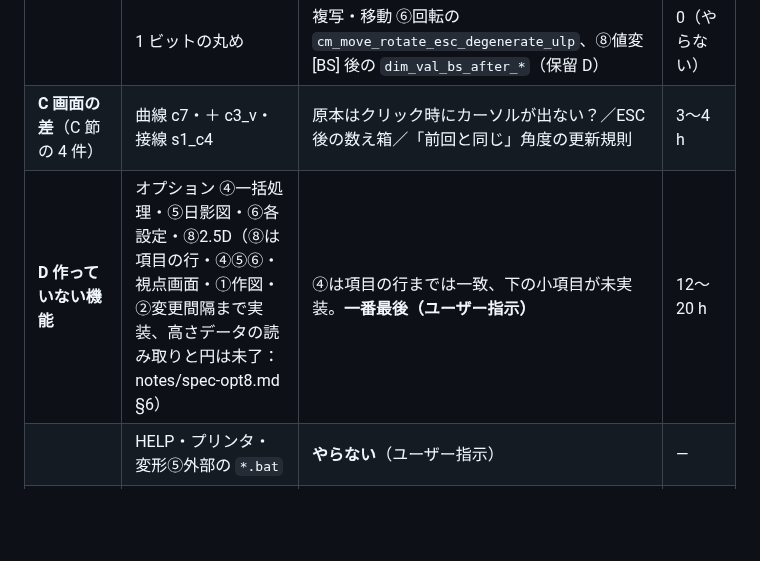
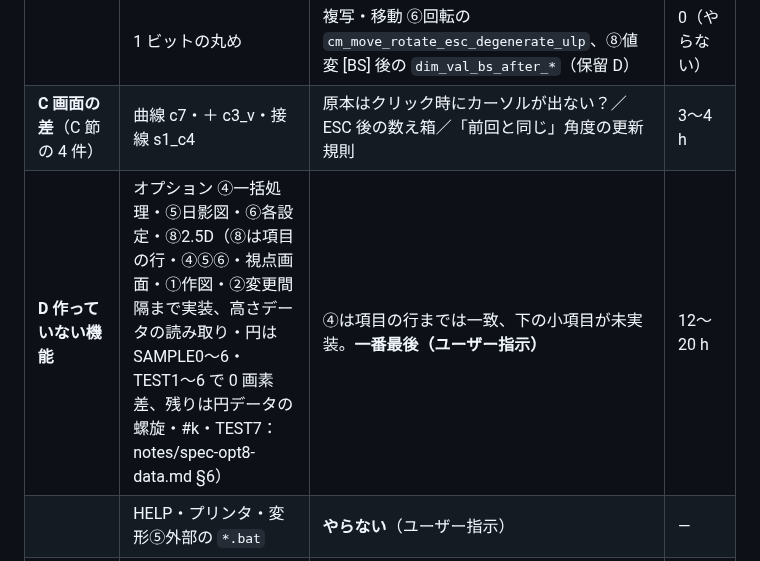
Before and after one commit to yomei-o/jwcad_dos_wasm, a Markdown page: nokori.md, the part around the change. GitHub-like rendering; blank space fills up the shorter version.

```diff
--- a/nokori.md
+++ b/nokori.md
@@ -32,7 +32,7 @@
 | **B 印だけの差**（見た目・働きに影響なし） | 範囲の印 `rest[2] bit1`・端の印 `rest[3]` | 複写・面取の範囲、文字の探索マーク（変形 `henkei_*` 6 件・面取 R_9/R_10/R_21・複写 c_5・C_7・消去 `er_escbug_*` 2 件・E_19 の線 2・変形 ⑧記号の実体探索 5 件） | 3〜4 h（規則を決めれば一括で直る） |
 | | 1 ビットの丸め | 複写・移動 ⑥回転の `cm_move_rotate_esc_degenerate_ulp`、⑧値変 [BS] 後の `dim_val_bs_after_*`（保留 D） | 0（やらない） |
 | **C 画面の差**（C 節の 4 件） | 曲線 c7・＋ c3_v・接線 s1_c4 | 原本はクリック時にカーソルが出ない？／ESC 後の数え箱／「前回と同じ」角度の更新規則 | 3〜4 h |
-| **D 作っていない機能** | オプション ④一括処理・⑤日影図・⑥各設定・⑧2.5D（⑧は項目の行・④⑤⑥・視点画面・①作図・②変更間隔まで実装、高さデータの読み取りと円は未了：notes/spec-opt8.md §6） | ④は項目の行までは一致、下の小項目が未実装。**一番最後（ユーザー指示）** | 12〜20 h |
+| **D 作っていない機能** | オプション ④一括処理・⑤日影図・⑥各設定・⑧2.5D（⑧は項目の行・④⑤⑥・視点画面・①作図・②変更間隔まで実装、高さデータの読み取り・円は SAMPLE0〜6・TEST1〜6 で 0 画素差、残りは円データの螺旋・#k・TEST7：notes/spec-opt8-data.md §6） | ④は項目の行までは一致、下の小項目が未実装。**一番最後（ユーザー指示）** | 12〜20 h |
 | | HELP・プリンタ・変形⑤外部の `*.bat` | **やらない**（ユーザー指示） | — |
 | **E decomp の裏取り**（ほぼ完了） | 「測定のみ・decomp 未確認」の規則 | 読めた規則は全部確認済み（下の 8 節）。残り：文字の連続書・円弧 rest[1] の保存側（逆コンパイルが崩れて読めない）、中心線の点が線上の許容値 `[0x9e9c]`、面取④の許容値・60 本上限 | 1〜2 h |
 | **合計（D を除く）** | 「作図でふつうに使える」まで | A（稀な組み合わせ・見つけたときだけ）+B+C+E | **約 8〜12 h（待ち時間込み）** |
```
Also changed, not shown: notes/spec-opt8-data.md (added, +97 -0 lines), notes/spec-opt8.md (+8 -7 lines).
